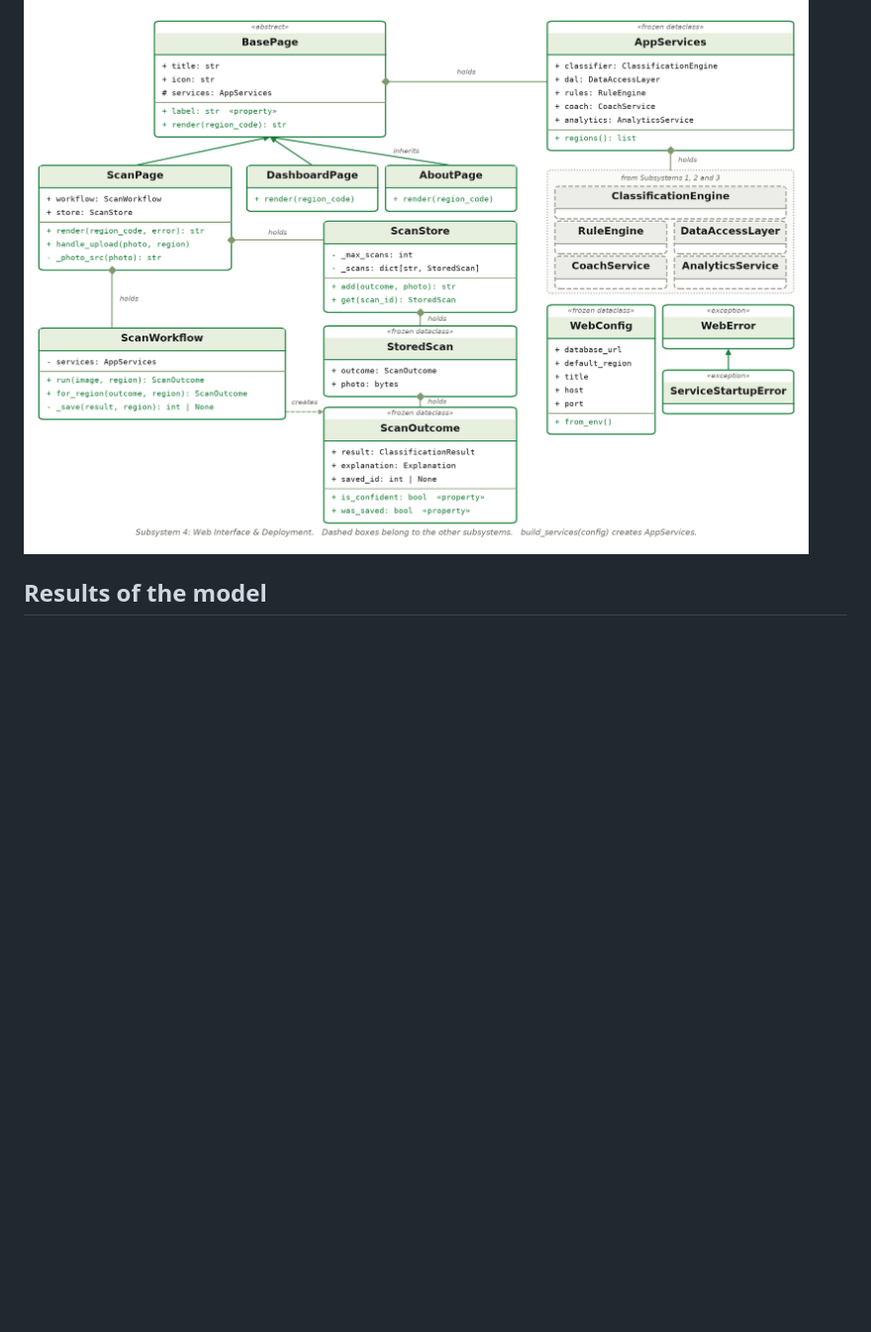
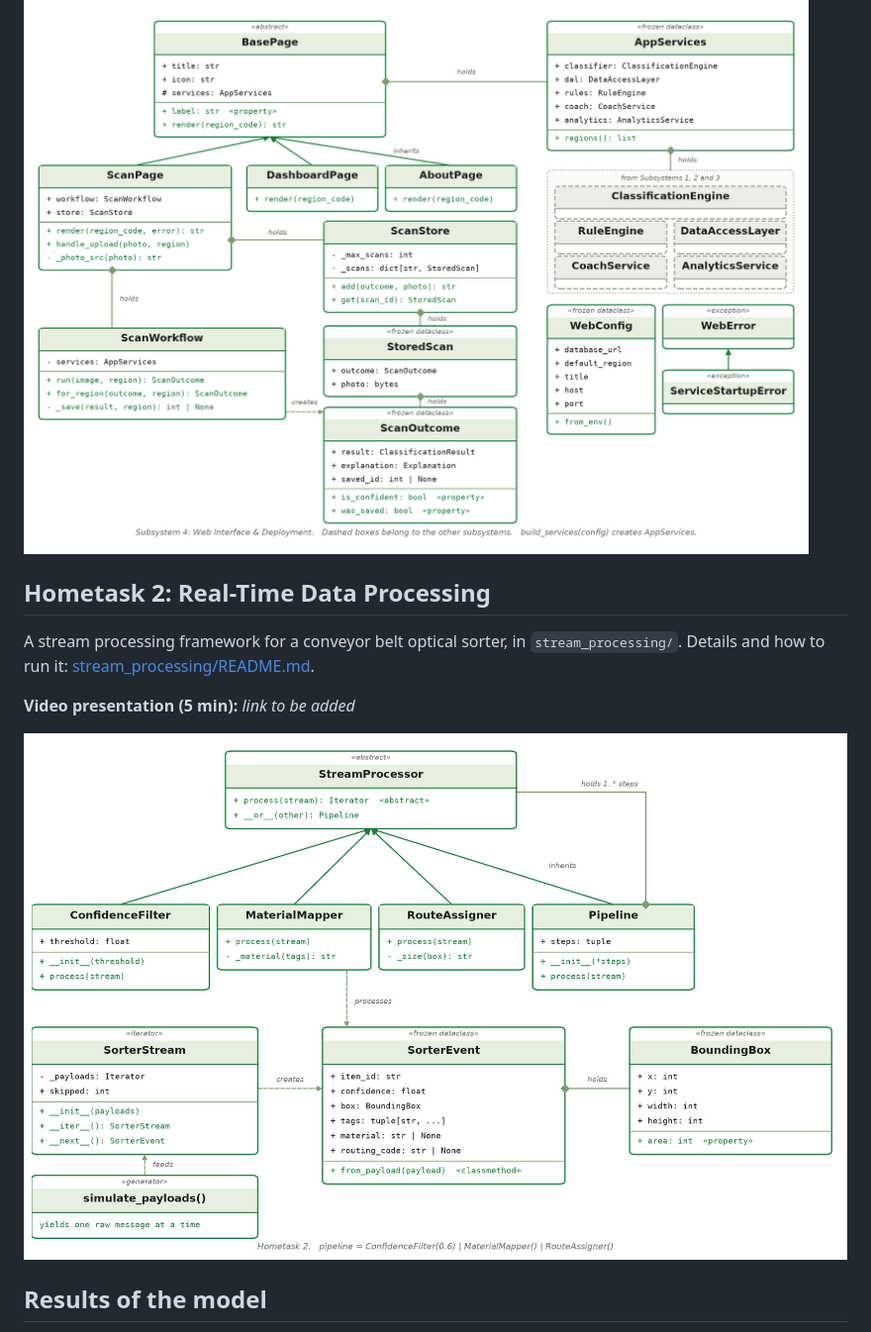
Before and after one commit to Sana-Mhd/waste-sorting-assistant, a Markdown page: README.md, the part around the change. Shown at 99% size. Rendered like a GitHub page; pictures changed too: stream_processing/docs/class_diagram.png (added); blank space fills up the shorter version.

Commit message:
Add stream processing framework for Hometask 2

```diff
--- a/README.md
+++ b/README.md
@@ -124,6 +124,15 @@ Database design: [entity relationship diagram](data_rules/docs/erd.png).
 
 ![Class diagram of subsystem 4](web/docs/class_diagram.png)
 
+## Hometask 2: Real-Time Data Processing
+
+A stream processing framework for a conveyor belt optical sorter, in `stream_processing/`.
+Details and how to run it: [stream_processing/README.md](stream_processing/README.md).
+
+**Video presentation (5 min):** *link to be added*
+
+![Class diagram of Hometask 2](stream_processing/docs/class_diagram.png)
+
 ## Results of the model
 
 Accuracy on 484 test photos the model never saw in training: **0.897**.
```
Also changed, not shown: stream_processing/README.md (added, +71 -0 lines), 9 other files.
